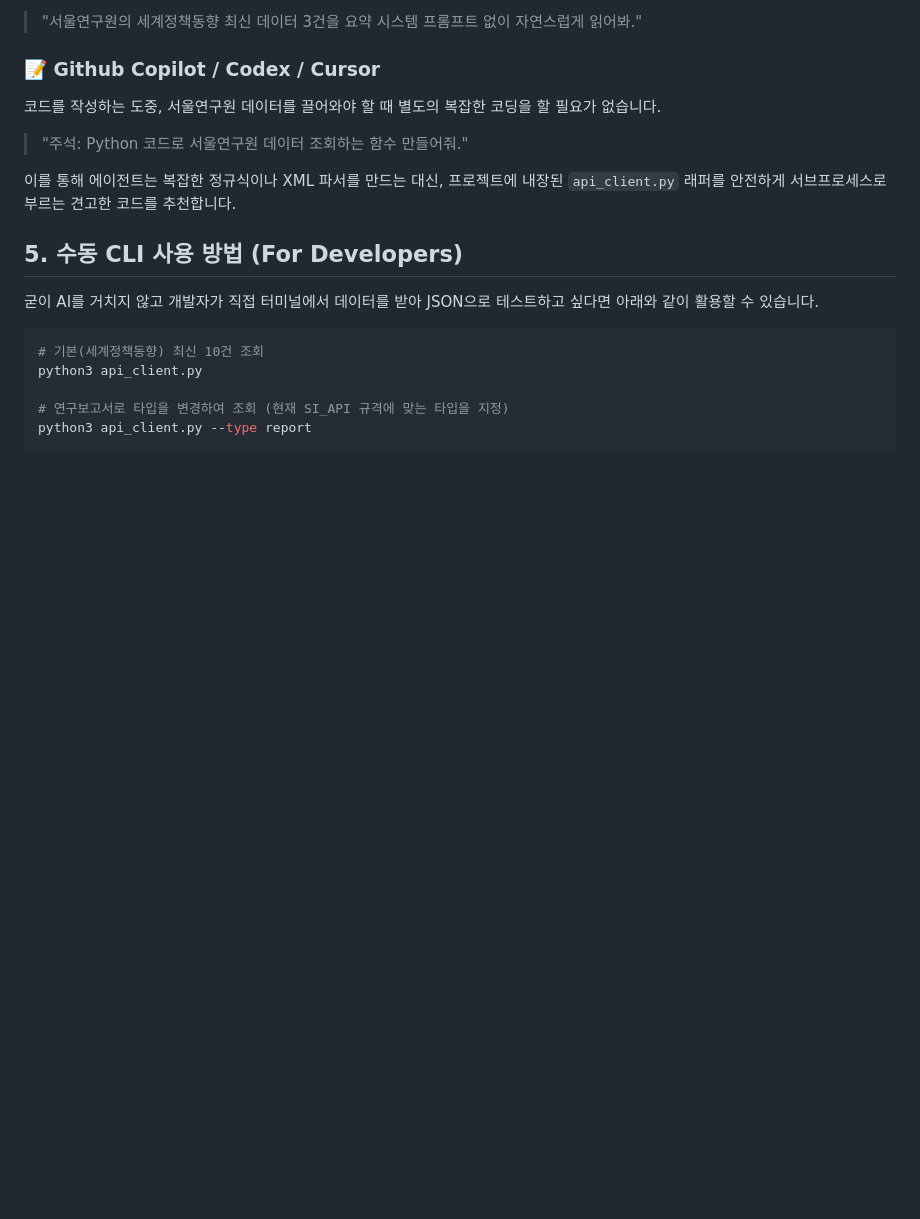
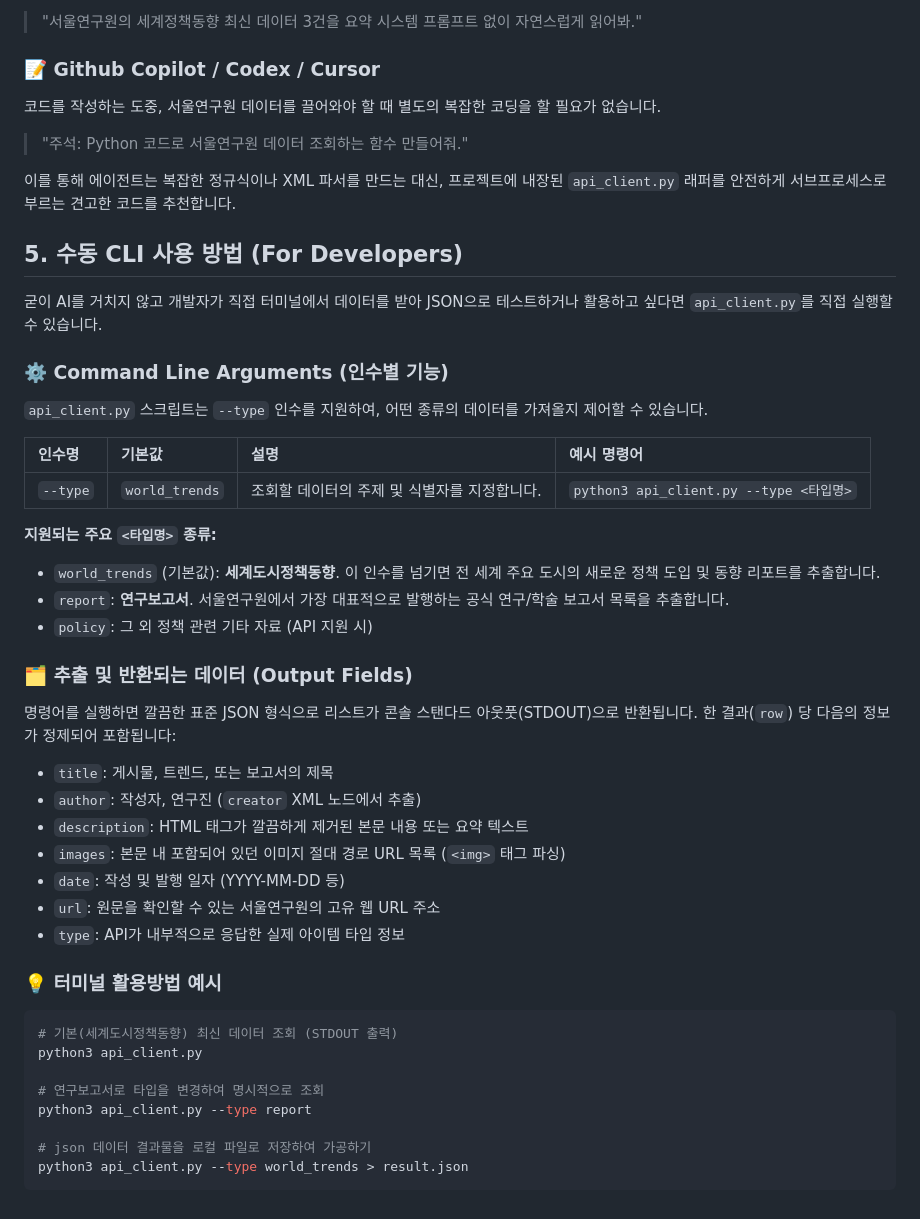
Before and after one commit to KimJiHan/si-skills, a Markdown page: USER_MANUAL.md, the part around the change. Rendered like a GitHub page; blank space fills up the shorter version.

Commit message:
docs: add comprehensive API argument manual and usage examples

````diff
--- a/USER_MANUAL.md
+++ b/USER_MANUAL.md
@@ -57,12 +57,42 @@ chmod +x install.sh
 이를 통해 에이전트는 복잡한 정규식이나 XML 파서를 만드는 대신, 프로젝트에 내장된 `api_client.py` 래퍼를 안전하게 서브프로세스로 부르는 견고한 코드를 추천합니다.
 
 ## 5. 수동 CLI 사용 방법 (For Developers)
-굳이 AI를 거치지 않고 개발자가 직접 터미널에서 데이터를 받아 JSON으로 테스트하고 싶다면 아래와 같이 활용할 수 있습니다.
+
+굳이 AI를 거치지 않고 개발자가 직접 터미널에서 데이터를 받아 JSON으로 테스트하거나 활용하고 싶다면 `api_client.py`를 직접 실행할 수 있습니다.
+
+### ⚙️ Command Line Arguments (인수별 기능)
+
+`api_client.py` 스크립트는 `--type` 인수를 지원하여, 어떤 종류의 데이터를 가져올지 제어할 수 있습니다.
+
+| 인수명 | 기본값 | 설명 | 예시 명령어 |
+| :--- | :--- | :--- | :--- |
+| `--type` | `world_trends` | 조회할 데이터의 주제 및 식별자를 지정합니다. | `python3 api_client.py --type <타입명>` |
+
+**지원되는 주요 `<타입명>` 종류:**
+*   `world_trends` (기본값): **세계도시정책동향**. 이 인수를 넘기면 전 세계 주요 도시의 새로운 정책 도입 및 동향 리포트를 추출합니다.
+*   `report`: **연구보고서**. 서울연구원에서 가장 대표적으로 발행하는 공식 연구/학술 보고서 목록을 추출합니다.
+*   `policy`: 그 외 정책 관련 기타 자료 (API 지원 시)
+
+### 🗂 추출 및 반환되는 데이터 (Output Fields)
+
+명령어를 실행하면 깔끔한 표준 JSON 형식으로 리스트가 콘솔 스탠다드 아웃풋(STDOUT)으로 반환됩니다. 한 결과(`row`) 당 다음의 정보가 정제되어 포함됩니다:
+*   `title`: 게시물, 트렌드, 또는 보고서의 제목
+*   `author`: 작성자, 연구진 (`creator` XML 노드에서 추출)
+*   `description`: HTML 태그가 깔끔하게 제거된 본문 내용 또는 요약 텍스트
+*   `images`: 본문 내 포함되어 있던 이미지 절대 경로 URL 목록 (`<img>` 태그 파싱)
+*   `date`: 작성 및 발행 일자 (YYYY-MM-DD 등)
+*   `url`: 원문을 확인할 수 있는 서울연구원의 고유 웹 URL 주소
+*   `type`: API가 내부적으로 응답한 실제 아이템 타입 정보
+
+### 💡 터미널 활용방법 예시
 
 ```bash
-# 기본(세계정책동향) 최신 10건 조회
+# 기본(세계도시정책동향) 최신 데이터 조회 (STDOUT 출력)
 python3 api_client.py
 
-# 연구보고서로 타입을 변경하여 조회 (현재 SI_API 규격에 맞는 타입을 지정)
+# 연구보고서로 타입을 변경하여 명시적으로 조회
 python3 api_client.py --type report
+
+# json 데이터 결과물을 로컬 파일로 저장하여 가공하기
+python3 api_client.py --type world_trends > result.json
 ```
````
